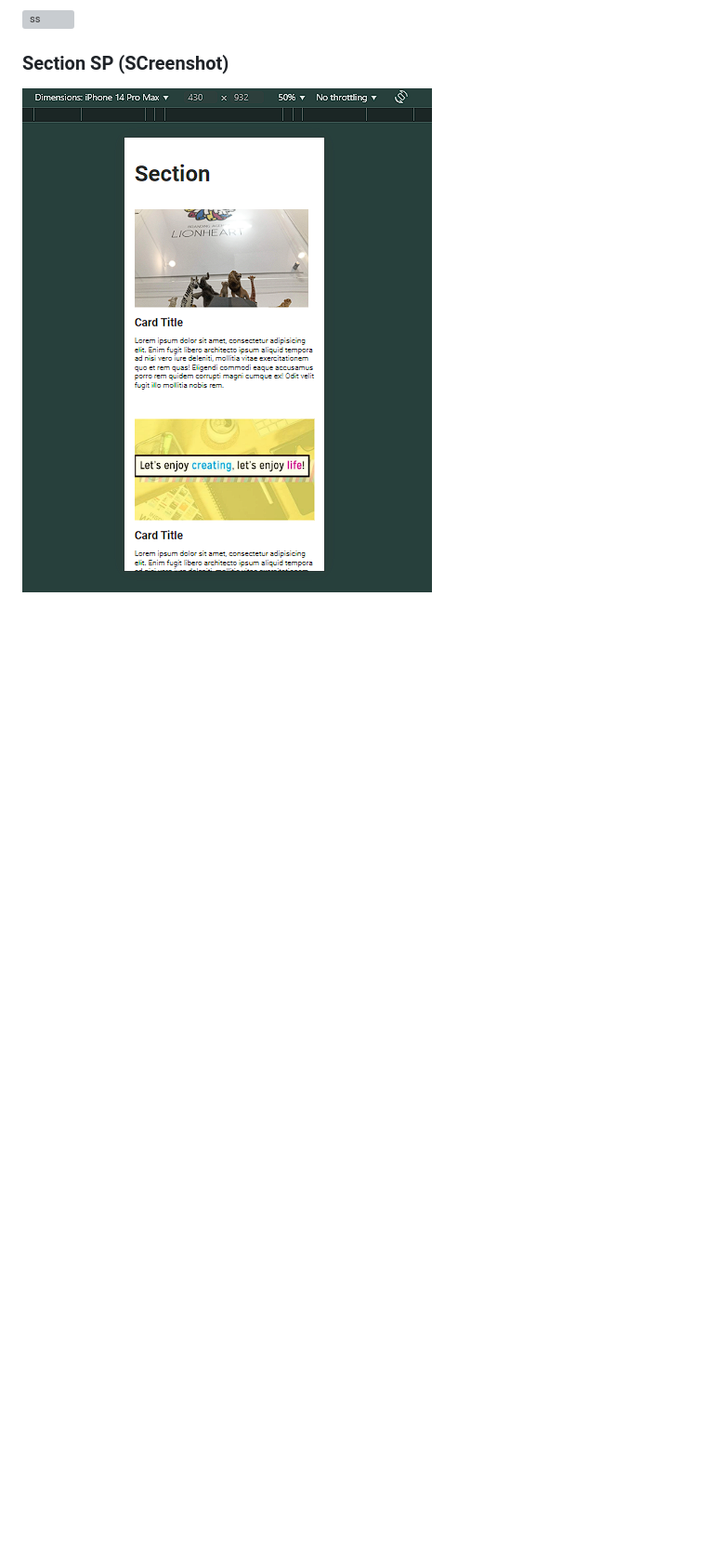
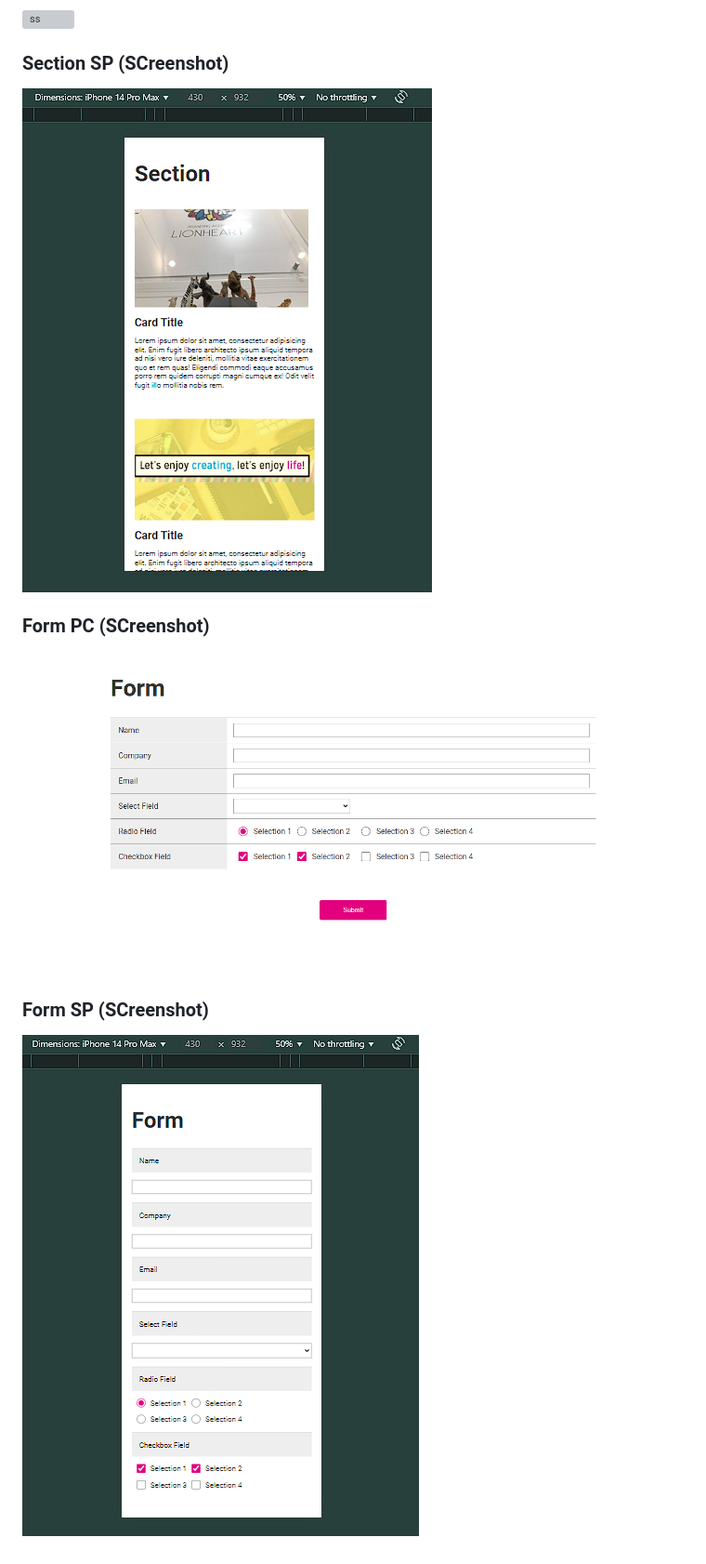
Before and after one commit to Taannn/lh-and-creatives-exam, a Markdown page: README.md, the part around the change. Shown: that part at 93% size. GitHub-like rendering; pictures changed too: assets/images/Form-PC.png (added), assets/images/Form-SP.png (added); blank space fills up the shorter version; grey boxes are pictures that could not be loaded.

Commit message:
form done

```diff
--- a/README.md
+++ b/README.md
@@ -27,3 +27,9 @@ Github Repo Link: [repo link](https://github.com/Taannn/lh-and-creatives-exam)
 
 ### Section SP (SCreenshot)
 ![ss](./assets/images/Section-SP.png)
+
+### Form PC (SCreenshot)
+![ss](./assets/images/Form-PC.png)
+
+### Form SP (SCreenshot)
+![ss](./assets/images/Form-SP.png)
```
Also changed, not shown: 6 other files.
